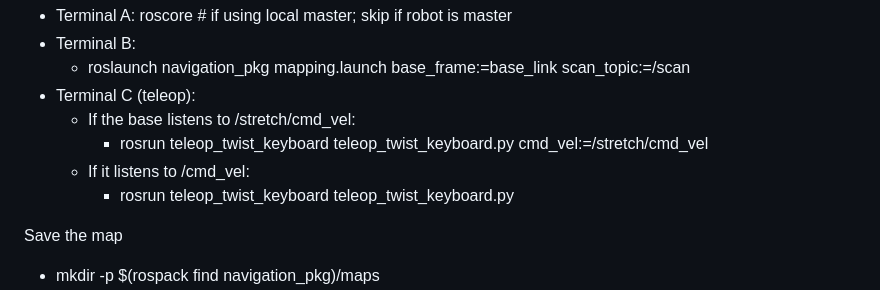
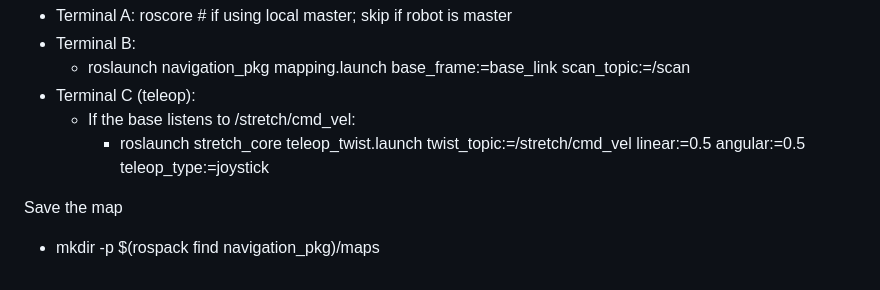
Before and after one commit to tenfantti/26P11, a Markdown page: docker/RUN.md, the part around the change. Rendered like a GitHub page.

Commit message:
Teleop to xbox controller in RUN.md

```diff
--- a/docker/RUN.md
+++ b/docker/RUN.md
@@ -58,9 +58,7 @@ Mapping (build a new map) — real robot
   - roslaunch navigation_pkg mapping.launch base_frame:=base_link scan_topic:=/scan
 - Terminal C (teleop):
   - If the base listens to /stretch/cmd_vel:
-    - rosrun teleop_twist_keyboard teleop_twist_keyboard.py cmd_vel:=/stretch/cmd_vel
-  - If it listens to /cmd_vel:
-    - rosrun teleop_twist_keyboard teleop_twist_keyboard.py
+    - roslaunch stretch_core teleop_twist.launch twist_topic:=/stretch/cmd_vel linear:=0.5 angular:=0.5 teleop_type:=joystick
 
 Save the map
 - mkdir -p $(rospack find navigation_pkg)/maps
```
